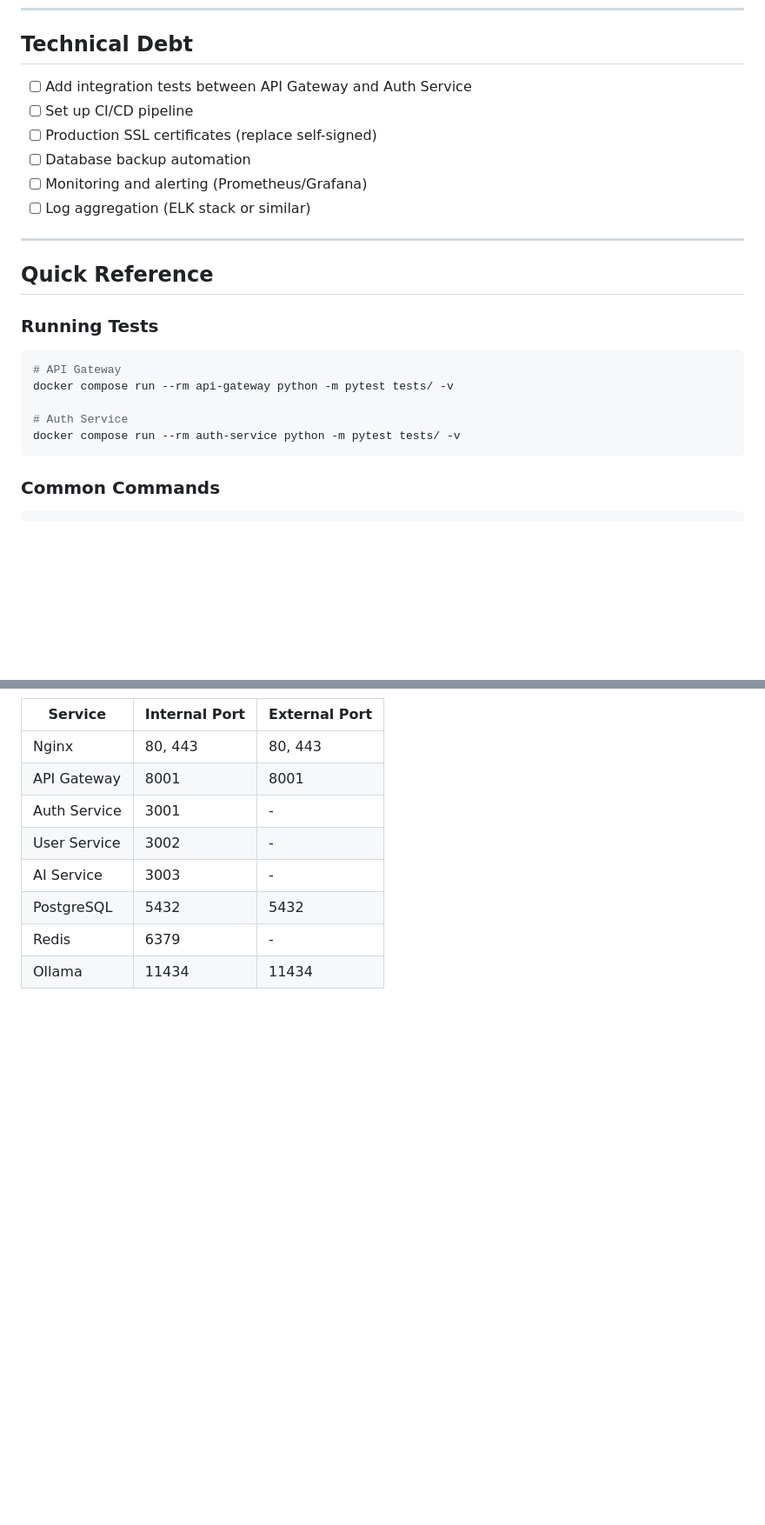
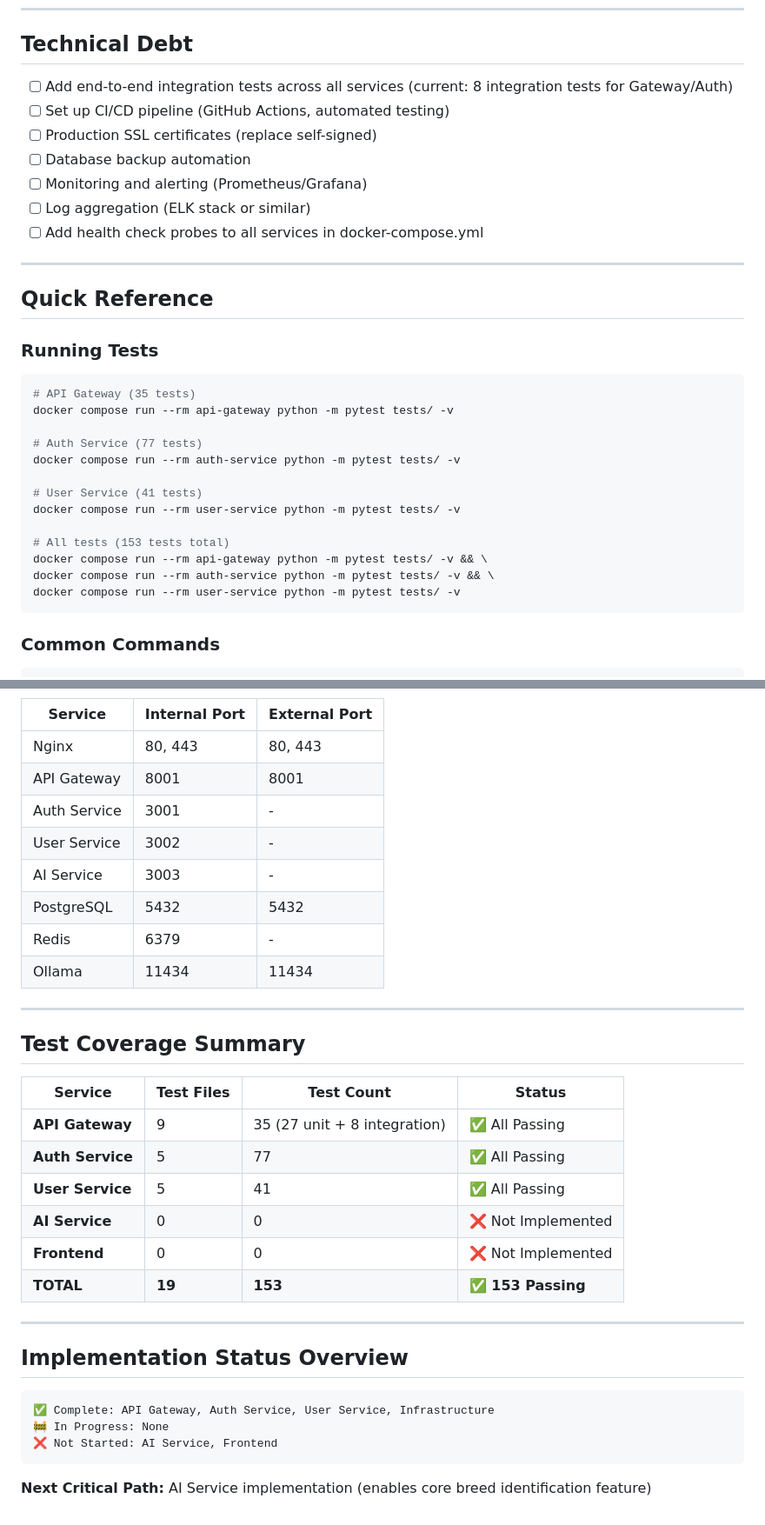
Before and after one commit to Nihilantropy/ft_transcendence, a Markdown page: TODO.md, 2 parts joined by grey strips. Shown at 87% size. Rendered like a GitHub page; blank space fills up the shorter version.

````diff
--- a/TODO.md
+++ b/TODO.md
@@ -138,12 +156,13 @@ The SmartBreeds platform has a solid foundation with core infrastructure fully o
 
 ## Technical Debt
 
-- [ ] Add integration tests between API Gateway and Auth Service
-- [ ] Set up CI/CD pipeline
+- [ ] Add end-to-end integration tests across all services (current: 8 integration tests for Gateway/Auth)
+- [ ] Set up CI/CD pipeline (GitHub Actions, automated testing)
 - [ ] Production SSL certificates (replace self-signed)
 - [ ] Database backup automation
 - [ ] Monitoring and alerting (Prometheus/Grafana)
 - [ ] Log aggregation (ELK stack or similar)
+- [ ] Add health check probes to all services in docker-compose.yml
 
 ---
 
@@ -151,11 +170,19 @@ The SmartBreeds platform has a solid foundation with core infrastructure fully o
 
 ### Running Tests
 ```bash
-# API Gateway
+# API Gateway (35 tests)
 docker compose run --rm api-gateway python -m pytest tests/ -v
 
-# Auth Service
+# Auth Service (77 tests)
 docker compose run --rm auth-service python -m pytest tests/ -v
+
+# User Service (41 tests)
+docker compose run --rm user-service python -m pytest tests/ -v
+
+# All tests (153 tests total)
+docker compose run --rm api-gateway python -m pytest tests/ -v && \
+docker compose run --rm auth-service python -m pytest tests/ -v && \
+docker compose run --rm user-service python -m pytest tests/ -v
 ```
 
 ### Common Commands
@@ -177,3 +204,28 @@ make restart      # Restart all services
 | PostgreSQL | 5432 | 5432 |
 | Redis | 6379 | - |
 | Ollama | 11434 | 11434 |
+
+---
+
+## Test Coverage Summary
+
+| Service | Test Files | Test Count | Status |
+|---------|-----------|-----------|--------|
+| **API Gateway** | 9 | 35 (27 unit + 8 integration) | ✅ All Passing |
+| **Auth Service** | 5 | 77 | ✅ All Passing |
+| **User Service** | 5 | 41 | ✅ All Passing |
+| **AI Service** | 0 | 0 | ❌ Not Implemented |
+| **Frontend** | 0 | 0 | ❌ Not Implemented |
+| **TOTAL** | **19** | **153** | **✅ 153 Passing** |
+
+---
+
+## Implementation Status Overview
+
+```
+✅ Complete: API Gateway, Auth Service, User Service, Infrastructure
+🚧 In Progress: None
+❌ Not Started: AI Service, Frontend
+```
+
+**Next Critical Path:** AI Service implementation (enables core breed identification feature)
````
Also changed, not shown: other parts of TODO.md (+54 -36 lines), TEST_RESULTS.md (deleted, +0 -194 lines).
